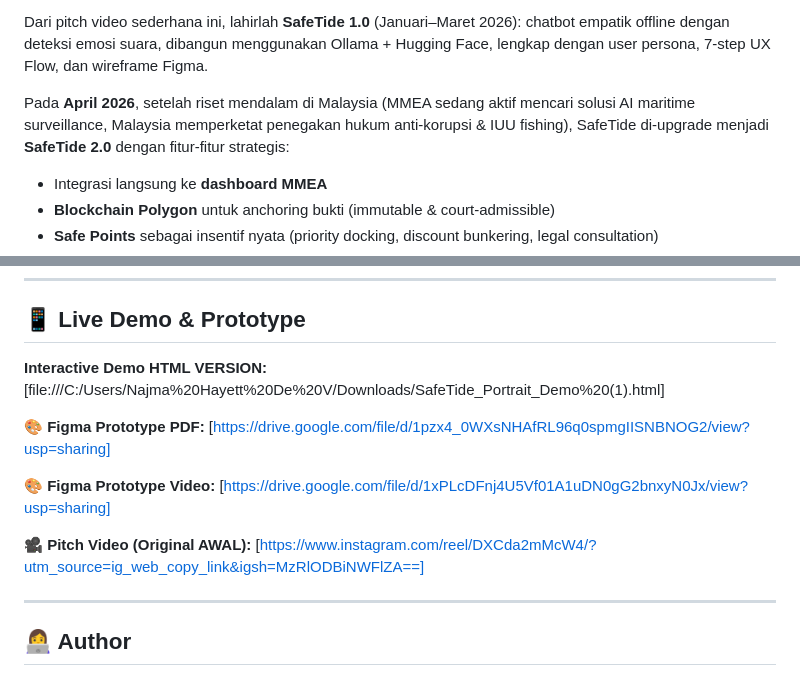
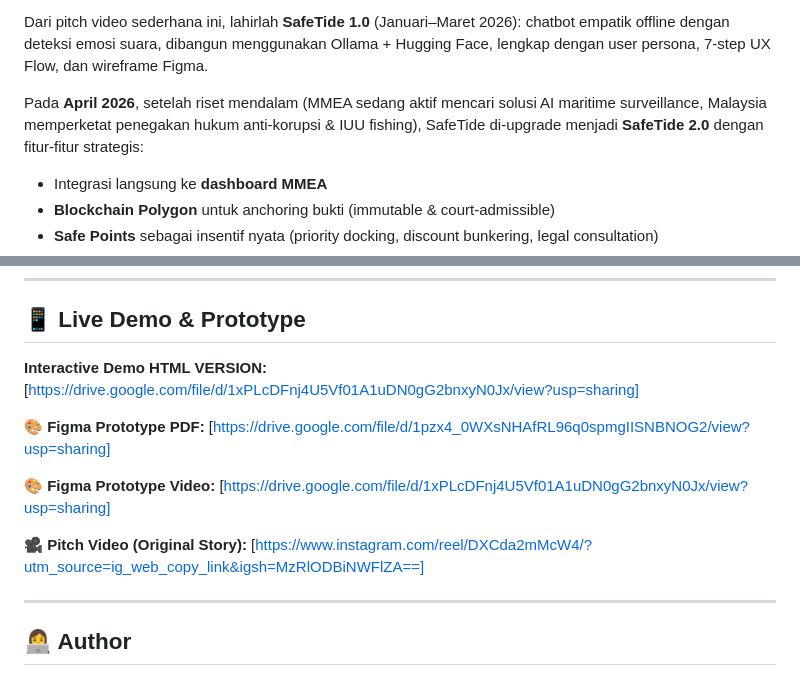
Before and after one commit to najmahdv/SafeTide, a Markdown page: README.md, 2 parts joined by grey strips. GitHub-like rendering.

```diff
--- a/README.md
+++ b/README.md
@@ -21,7 +19,7 @@ Pada awal 2026, saya membuat **pitch video** yang menjadi fondasi lahirnya SafeT
 
 Dari pitch video sederhana ini, lahirlah **SafeTide 1.0** (Januari–Maret 2026): chatbot empatik offline dengan deteksi emosi suara, dibangun menggunakan Ollama + Hugging Face, lengkap dengan user persona, 7-step UX Flow, dan wireframe Figma.
 
-Pada **April 2026**, setelah riset mendalam di Malaysia (MMEA sedang aktif mencari solusi AI maritime surveillance, Malaysia memperketat penegakan hukum anti-korupsi & IUU fishing), SafeTide di-upgrade menjadi **SafeTide 2.0** dengan fitur-fitur strategis:
+Pada **April 2026**, setelah riset mendalam (MMEA sedang aktif mencari solusi AI maritime surveillance, Malaysia memperketat penegakan hukum anti-korupsi & IUU fishing), SafeTide di-upgrade menjadi **SafeTide 2.0** dengan fitur-fitur strategis:
 
 - Integrasi langsung ke **dashboard MMEA**
 - **Blockchain Polygon** untuk anchoring bukti (immutable & court-admissible)
@@ -115,13 +113,13 @@ Existing reporting apps are cold, form-based, and require internet. **SafeTide c
 
 ## 📱 Live Demo & Prototype
 
-**Interactive Demo HTML VERSION:** [file:///C:/Users/Najma%20Hayett%20De%20V/Downloads/SafeTide_Portrait_Demo%20(1).html]
+**Interactive Demo HTML VERSION:** [https://drive.google.com/file/d/1xPLcDFnj4U5Vf01A1uDN0gG2bnxyN0Jx/view?usp=sharing]
 
 **🎨 Figma Prototype PDF:** [https://drive.google.com/file/d/1pzx4_0WXsNHAfRL96q0spmgIISNBNOG2/view?usp=sharing]
 
 **🎨 Figma Prototype Video:** [https://drive.google.com/file/d/1xPLcDFnj4U5Vf01A1uDN0gG2bnxyN0Jx/view?usp=sharing]
 
-**🎥 Pitch Video (Original AWAL):** [https://www.instagram.com/reel/DXCda2mMcW4/?utm_source=ig_web_copy_link&igsh=MzRlODBiNWFlZA==]
+**🎥 Pitch Video (Original Story):** [https://www.instagram.com/reel/DXCda2mMcW4/?utm_source=ig_web_copy_link&igsh=MzRlODBiNWFlZA==]
 
 ---
 
```
Also changed, not shown: other parts of README.md (+1 -3 lines).
